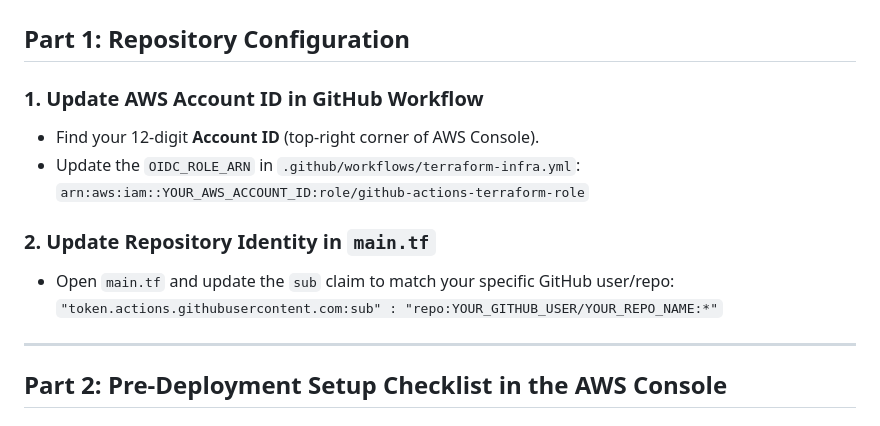
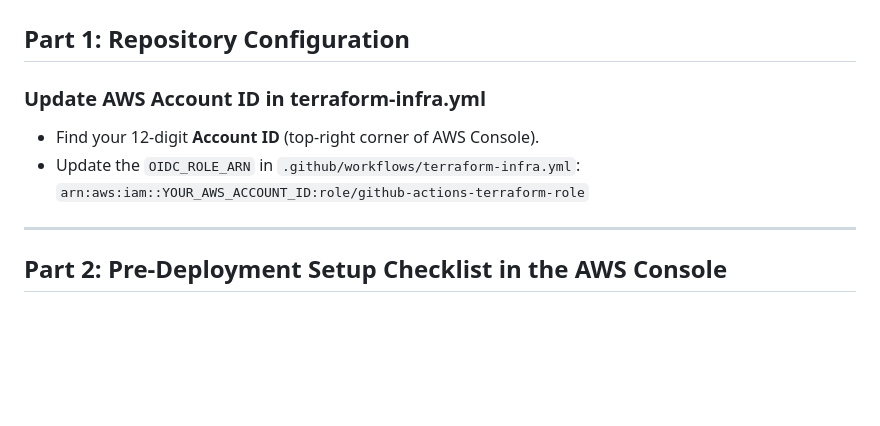
Before and after one commit to BarShenig-Hub/Final_Project_BIU, a Markdown page: README.md, the part around the change. Drawn GitHub-style; blank space fills up the shorter version.

```diff
--- a/README.md
+++ b/README.md
@@ -5,16 +5,12 @@
 
 ## Part 1: Repository Configuration
 
-### 1. Update AWS Account ID in GitHub Workflow
+### Update AWS Account ID in terraform-infra.yml
 
 * Find your 12-digit **Account ID** (top-right corner of AWS Console).
 * Update the `OIDC_ROLE_ARN` in `.github/workflows/terraform-infra.yml`:
 `arn:aws:iam::YOUR_AWS_ACCOUNT_ID:role/github-actions-terraform-role`
 
-### 2. Update Repository Identity in `main.tf`
-
-* Open `main.tf` and update the `sub` claim to match your specific GitHub user/repo:
-`"token.actions.githubusercontent.com:sub" : "repo:YOUR_GITHUB_USER/YOUR_REPO_NAME:*"`
 
 ---
 
```
